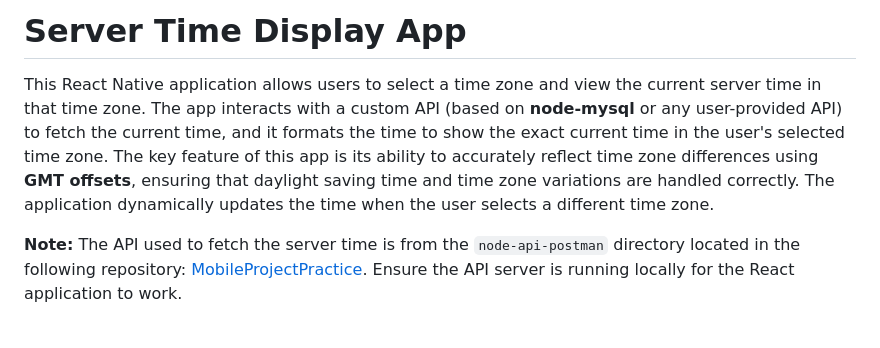
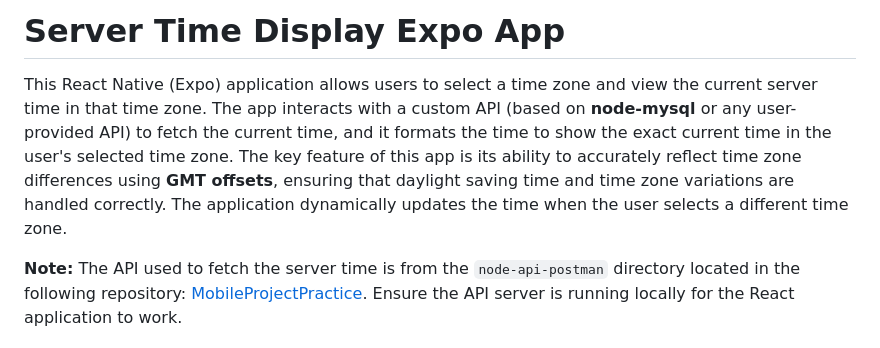
Before and after one commit to wjy8023tvxq/MobileProjectPractice, a Markdown page: expo/server-time-expo-app/README.md, the part around the change. Drawn GitHub-style.

```diff
--- a/expo/server-time-expo-app/README.md
+++ b/expo/server-time-expo-app/README.md
@@ -1,7 +1,7 @@
 
-# Server Time Display App
+# Server Time Display Expo App
 
-This React Native application allows users to select a time zone and view the current server time in that time zone. The app interacts with a custom API (based on **node-mysql** or any user-provided API) to fetch the current time, and it formats the time to show the exact current time in the user's selected time zone. The key feature of this app is its ability to accurately reflect time zone differences using **GMT offsets**, ensuring that daylight saving time and time zone variations are handled correctly. The application dynamically updates the time when the user selects a different time zone.
+This React Native (Expo) application allows users to select a time zone and view the current server time in that time zone. The app interacts with a custom API (based on **node-mysql** or any user-provided API) to fetch the current time, and it formats the time to show the exact current time in the user's selected time zone. The key feature of this app is its ability to accurately reflect time zone differences using **GMT offsets**, ensuring that daylight saving time and time zone variations are handled correctly. The application dynamically updates the time when the user selects a different time zone.
 
 **Note:** The API used to fetch the server time is from the `node-api-postman` directory located in the following repository: [MobileProjectPractice](https://github.com/wjy8023tvxq/MobileProjectPractice.git). Ensure the API server is running locally for the React application to work.
 
```
